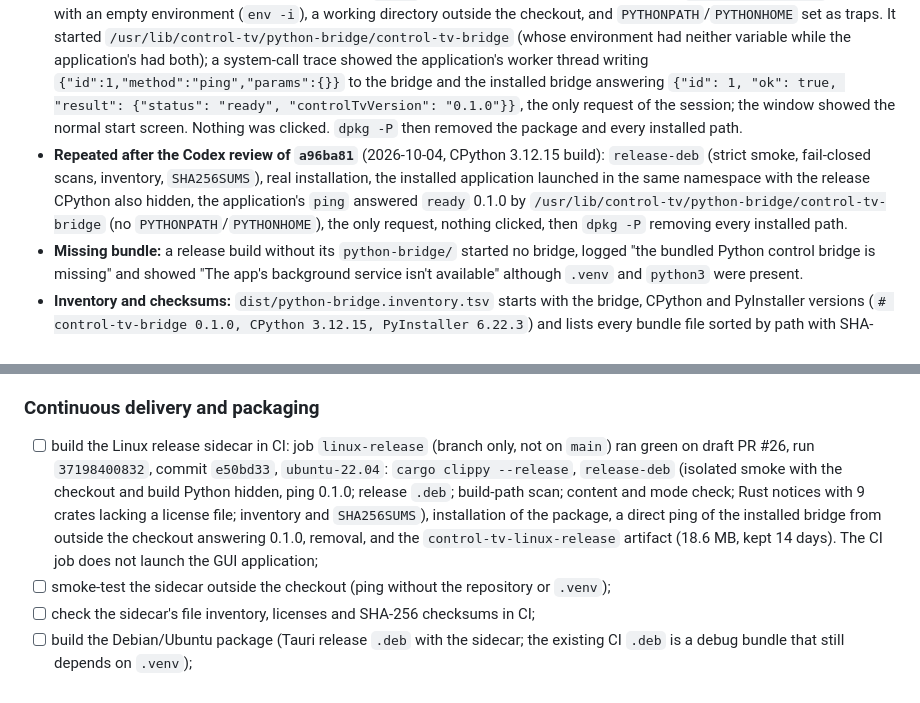
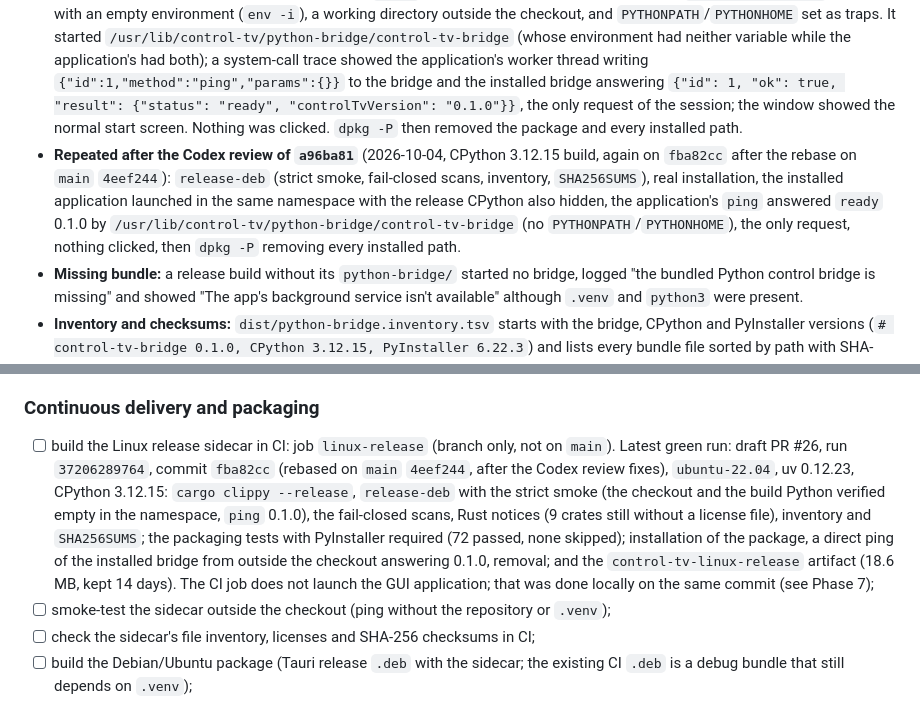
Before and after one commit to guillaumeboileaupro/control-TV, a Markdown page: DEVELOPMENT_PLAN.md, 2 parts joined by grey strips. Drawn GitHub-style.

Commit message:
docs(plan): record the Linux release CI run on the rebased branch

```diff
--- a/DEVELOPMENT_PLAN.md
+++ b/DEVELOPMENT_PLAN.md
@@ -319,7 +319,7 @@ Results on the branch (2026-10-04, Ubuntu 22.04, local; no Cast discovery, no ha
 - **Frozen bridge:** `--onedir`, 42 MB, CPython **3.12.15** exactly (`packaging/release-python-version`; `bridge-build` creates the build environment on it and the build refuses any other interpreter), PyInstaller 6.22.3 and hooks-contrib 2026.8, all PyInstaller state under `packaging/.pyinstaller/`, never `--clean`, setuptools excluded. Its `ping` reports `controlTvVersion` **0.1.0**, and the smoke now fails on any other version.
 - **Isolated smoke:** a copy outside the checkout, an empty environment, a user/mount namespace in which the checkout and the build Python are empty, each checked from inside the namespace before the bridge starts. The release smoke (`smoke --strict`, run by `release-deb` and CI) fails when that isolation cannot be set up or a hidden directory is still visible; the informative `bridge-smoke` says when it ran without isolation: `ping` `ready` 0.1.0, `get_status` of an undiscovered device `device_not_found` without network, exit 0 on end of input. The development bridge fails in the same namespace (control).
 - **Real `.deb` installation, validated on this machine:** the release `.deb` (18 MB) was installed with `dpkg -i` (676 files; `/usr/bin/control-tv`, `/usr/lib/control-tv/python-bridge/control-tv-bridge` and its `libpython3.12.so.1.0` all mode 755). The installed `/usr/bin/control-tv` was launched on a private Xvfb display inside a user/mount namespace where the worktree, the main checkout (with its `.venv`) and uv's Python store were empty and `/usr/bin/python3*` unusable, with an empty environment (`env -i`), a working directory outside the checkout, and `PYTHONPATH`/`PYTHONHOME` set as traps. It started `/usr/lib/control-tv/python-bridge/control-tv-bridge` (whose environment had neither variable while the application's had both); a system-call trace showed the application's worker thread writing `{"id":1,"method":"ping","params":{}}` to the bridge and the installed bridge answering `{"id": 1, "ok": true, "result": {"status": "ready", "controlTvVersion": "0.1.0"}}`, the only request of the session; the window showed the normal start screen. Nothing was clicked. `dpkg -P` then removed the package and every installed path.
-- **Repeated after the Codex review of `a96ba81`** (2026-10-04, CPython 3.12.15 build): `release-deb` (strict smoke, fail-closed scans, inventory, `SHA256SUMS`), real installation, the installed application launched in the same namespace with the release CPython also hidden, the application's `ping` answered `ready` 0.1.0 by `/usr/lib/control-tv/python-bridge/control-tv-bridge` (no `PYTHONPATH`/`PYTHONHOME`), the only request, nothing clicked, then `dpkg -P` removing every installed path.
+- **Repeated after the Codex review of `a96ba81`** (2026-10-04, CPython 3.12.15 build, again on `fba82cc` after the rebase on `main` `4eef244`): `release-deb` (strict smoke, fail-closed scans, inventory, `SHA256SUMS`), real installation, the installed application launched in the same namespace with the release CPython also hidden, the application's `ping` answered `ready` 0.1.0 by `/usr/lib/control-tv/python-bridge/control-tv-bridge` (no `PYTHONPATH`/`PYTHONHOME`), the only request, nothing clicked, then `dpkg -P` removing every installed path.
 - **Missing bundle:** a release build without its `python-bridge/` started no bridge, logged "the bundled Python control bridge is missing" and showed "The app's background service isn't available" although `.venv` and `python3` were present.
 - **Inventory and checksums:** `dist/python-bridge.inventory.tsv` starts with the bridge, CPython and PyInstaller versions (`# control-tv-bridge 0.1.0, CPython 3.12.15, PyInstaller 6.22.3`) and lists every bundle file sorted by path with SHA-256, size and octal mode (symlinks as links); the build refuses a non-executable bridge. `dist/SHA256SUMS` (`sha256sum` format) covers the `.deb` and the inventory. Content checksums are not bit-reproducible across builds yet (not measured).
 - **Tests:** Rust 51 (debug/release resolution, no fallback, missing bundle -> `backend_unavailable`, `PYTHONPATH`/`PYTHONHOME` withheld); Python 1013 with PyInstaller required (`CONTROL_TV_REQUIRE_PYINSTALLER=1`, no skip; the archive-scanner tests skip without PyInstaller in the quality job and run in `linux-release`), coverage 98.40%; UI 262; `cargo clippy --release -D warnings` locally and in the `linux-release` CI job.
@@ -430,7 +430,7 @@ Home-screen widget (decided 2026-09-26):
 
 ### Continuous delivery and packaging
 
-- [ ] build the Linux release sidecar in CI: job `linux-release` (branch only, not on `main`) ran green on draft PR #26, run `37198400832`, commit `e50bd33`, `ubuntu-22.04`: `cargo clippy --release`, `release-deb` (isolated smoke with the checkout and build Python hidden, ping 0.1.0; release `.deb`; build-path scan; content and mode check; Rust notices with 9 crates lacking a license file; inventory and `SHA256SUMS`), installation of the package, a direct ping of the installed bridge from outside the checkout answering 0.1.0, removal, and the `control-tv-linux-release` artifact (18.6 MB, kept 14 days). The CI job does not launch the GUI application;
+- [ ] build the Linux release sidecar in CI: job `linux-release` (branch only, not on `main`). Latest green run: draft PR #26, run `37206289764`, commit `fba82cc` (rebased on `main` `4eef244`, after the Codex review fixes), `ubuntu-22.04`, uv 0.12.23, CPython 3.12.15: `cargo clippy --release`, `release-deb` with the strict smoke (the checkout and the build Python verified empty in the namespace, `ping` 0.1.0), the fail-closed scans, Rust notices (9 crates still without a license file), inventory and `SHA256SUMS`; the packaging tests with PyInstaller required (72 passed, none skipped); installation of the package, a direct ping of the installed bridge from outside the checkout answering 0.1.0, removal; and the `control-tv-linux-release` artifact (18.6 MB, kept 14 days). The CI job does not launch the GUI application; that was done locally on the same commit (see Phase 7);
 - [ ] smoke-test the sidecar outside the checkout (ping without the repository or `.venv`);
 - [ ] check the sidecar's file inventory, licenses and SHA-256 checksums in CI;
 - [ ] build the Debian/Ubuntu package (Tauri release `.deb` with the sidecar; the existing CI `.deb` is a debug bundle that still depends on `.venv`);
```
